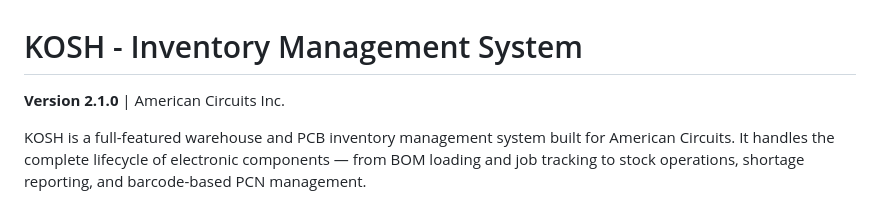
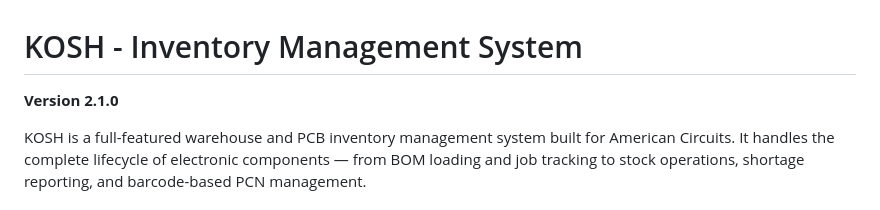
Before and after one commit to Nav228/KOSSH, a Markdown page: README.md, the part around the change. GitHub-like rendering.

```diff
--- a/README.md
+++ b/README.md
@@ -1,6 +1,6 @@
 # KOSH - Inventory Management System
 
-**Version 2.1.0** | American Circuits Inc.
+**Version 2.1.0**
 
 KOSH is a full-featured warehouse and PCB inventory management system built for American Circuits. It handles the complete lifecycle of electronic components — from BOM loading and job tracking to stock operations, shortage reporting, and barcode-based PCN management.
 
```
